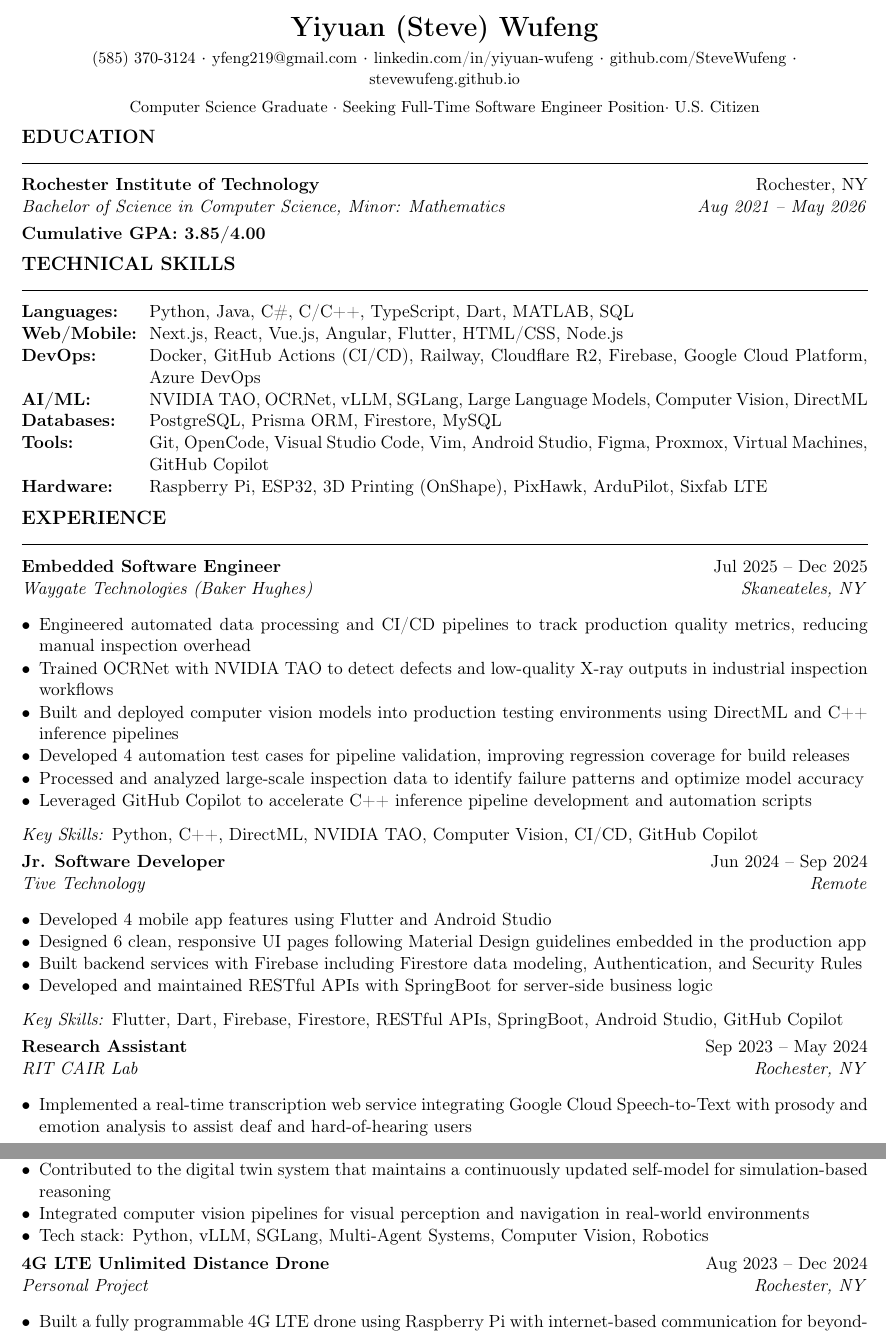
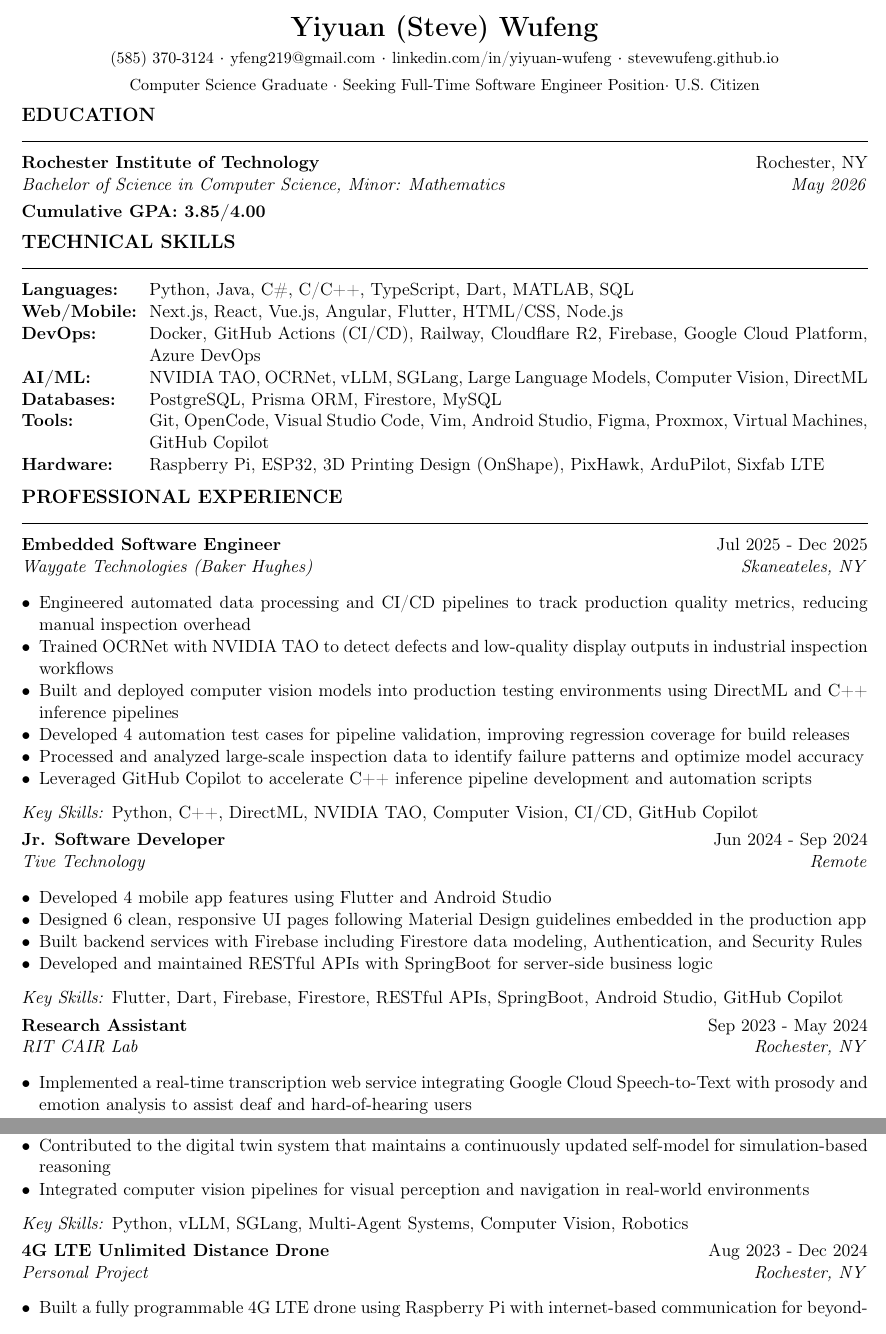
Before and after one commit to SteveWufeng/SteveWufeng.github.io, a LaTeX CV (Yiyuan_Wufeng_Resume.tex): two parts of pages 1 and 2 of 2, joined at a grey line, cut so that both start at the same text. Compiled offline with pdfLaTeX.

Commit message:
updated wordings for resume

```diff
--- a/Yiyuan_Wufeng_Resume.tex
+++ b/Yiyuan_Wufeng_Resume.tex
@@ -49,7 +49,6 @@
   \href{tel:+15853703124}{{\small (585) 370-3124}} $\cdot$
   \href{mailto:yfeng219@gmail.com}{{\small yfeng219@gmail.com}} $\cdot$
   \href{https://linkedin.com/in/yiyuan-wufeng/}{{\small linkedin.com/in/yiyuan-wufeng}} $\cdot$
-  \href{https://github.com/SteveWufeng}{{\small github.com/SteveWufeng}} $\cdot$
   \href{https://stevewufeng.github.io}{{\small stevewufeng.github.io}}\\[0.3em]
   {\small Computer Science Graduate $\cdot$ Seeking Full-Time Software Engineer Position$\cdot$ U.S. Citizen}
 \end{center}
@@ -57,7 +56,7 @@
 % EDUCATION
 \section{Education}
 \subsection{\texorpdfstring{\makebox[\linewidth][s]{Rochester Institute of Technology\hfill\normalfont Rochester, NY}}{Rochester Institute of Technology}}
-\textit{Bachelor of Science in Computer Science, Minor: Mathematics}\hfill\textit{Aug 2021 -- May 2026}\par
+\textit{Bachelor of Science in Computer Science, Minor: Mathematics}\hfill\textit{May 2026}\par
 \vspace{-0.35em}
 \textbf{Cumulative GPA: 3.85/4.00}\par
 
@@ -70,16 +69,16 @@
 \textbf{AI/ML:}          & NVIDIA TAO, OCRNet, vLLM, SGLang, Large Language Models, Computer Vision, DirectML \\
 \textbf{Databases:}      & PostgreSQL, Prisma ORM, Firestore, MySQL \\
 \textbf{Tools:}          & Git, OpenCode, Visual Studio Code, Vim, Android Studio, Figma, Proxmox, Virtual Machines, GitHub Copilot \\
-\textbf{Hardware:}       & Raspberry Pi, ESP32, 3D Printing (OnShape), PixHawk, ArduPilot, Sixfab LTE \\
+\textbf{Hardware:}       & Raspberry Pi, ESP32, 3D Printing Design (OnShape), PixHawk, ArduPilot, Sixfab LTE \\
 \end{tabular}
 
 % EXPERIENCE
-\section{Experience}
+\section{Professional Experience}
 
-\experience{Embedded Software Engineer}{Waygate Technologies (Baker Hughes)}{Skaneateles, NY}{Jul 2025 -- Dec 2025}
+\experience{Embedded Software Engineer}{Waygate Technologies (Baker Hughes)}{Skaneateles, NY}{Jul 2025 - Dec 2025}
 \begin{bullets}
   \item Engineered automated data processing and CI/CD pipelines to track production quality metrics, reducing manual inspection overhead
-  \item Trained OCRNet with NVIDIA TAO to detect defects and low-quality X-ray outputs in industrial inspection workflows
+  \item Trained OCRNet with NVIDIA TAO to detect defects and low-quality display outputs in industrial inspection workflows
   \item Built and deployed computer vision models into production testing environments using DirectML and C++ inference pipelines
   \item Developed 4 automation test cases for pipeline validation, improving regression coverage for build releases
   \item Processed and analyzed large-scale inspection data to identify failure patterns and optimize model accuracy
@@ -87,7 +86,7 @@
 \end{bullets}
 \textit{Key Skills:} Python, C++, DirectML, NVIDIA TAO, Computer Vision, CI/CD, GitHub Copilot\par
 
-\experience{Jr. Software Developer}{Tive Technology}{Remote}{Jun 2024 -- Sep 2024}
+\experience{Jr. Software Developer}{Tive Technology}{Remote}{Jun 2024 - Sep 2024}
 \begin{bullets}
   \item Developed 4 mobile app features using Flutter and Android Studio
   \item Designed 6 clean, responsive UI pages following Material Design guidelines embedded in the production app
@@ -96,7 +95,7 @@
 \end{bullets}
 \textit{Key Skills:} Flutter, Dart, Firebase, Firestore, RESTful APIs, SpringBoot, Android Studio, GitHub Copilot\par
 
-\experience{Research Assistant}{RIT CAIR Lab}{Rochester, NY}{Sep 2023 -- May 2024}
+\experience{Research Assistant}{RIT CAIR Lab}{Rochester, NY}{Sep 2023 - May 2024}
 \begin{bullets}
   \item Implemented a real-time transcription web service integrating Google Cloud Speech-to-Text with prosody and emotion analysis to assist deaf and hard-of-hearing users
   \item Built RESTful API layer for captioning service and containerized the application with Docker for deployment
@@ -139,10 +138,10 @@
   \item Deployed LLM inference serving using vLLM and SGLang for real-time model serving on the robot
   \item Contributed to the digital twin system that maintains a continuously updated self-model for simulation-based reasoning
   \item Integrated computer vision pipelines for visual perception and navigation in real-world environments
-  \item Tech stack: Python, vLLM, SGLang, Multi-Agent Systems, Computer Vision, Robotics
 \end{bullets}
+\textit{Key Skills:} Python, vLLM, SGLang, Multi-Agent Systems, Computer Vision, Robotics
 
-\project{4G LTE Unlimited Distance Drone}{Personal Project}{Rochester, NY}{Aug 2023 -- Dec 2024}
+\project{4G LTE Unlimited Distance Drone}{Personal Project}{Rochester, NY}{Aug 2023 - Dec 2024}
 \begin{bullets}
   \item Built a fully programmable 4G LTE drone using Raspberry Pi with internet-based communication for beyond-visual-line-of-sight operation
   \item Implemented server communication for real-time image segmentation and autonomous navigation commands
@@ -152,10 +151,10 @@
 
 
 %\section{Leadership \& Community}
-%\subsection{\texorpdfstring{\makebox[\linewidth][s]{Computer Science House (CSH)\hfill\normalfont\itshape Aug 2021 -- Present}}{Computer Science House (CSH)}}
+%\subsection{\texorpdfstring{\makebox[\linewidth][s]{Computer Science House (CSH)\hfill\normalfont\itshape Aug 2021 - Present}}{Computer Science House (CSH)}}
 %Active member of RIT's CS-focused living-learning community. Hosted 5 technical seminars and workshops on DevOps, Linux administration, and software development to mentor peers and spread knowledge across the community.
 %
-%\subsection{\texorpdfstring{\makebox[\linewidth][s]{RIT Artificial Intelligence Club\hfill\normalfont\itshape Aug 2022 -- Present}}{RIT Artificial Intelligence Club}}
+%\subsection{\texorpdfstring{\makebox[\linewidth][s]{RIT Artificial Intelligence Club\hfill\normalfont\itshape Aug 2022 - Present}}{RIT Artificial Intelligence Club}}
 %Member of AI enthusiast community. Explore active research areas in AI/ML with fellow students and collaborate on group projects. Participated in discussions on large language models, computer vision, and autonomous systems.
 
 \end{document}
```
Also changed, not shown: Yiyuan_Wufeng_Resume.pdf, Yiyuan_Wufeng_Resume.tex (10 more changed lines).
